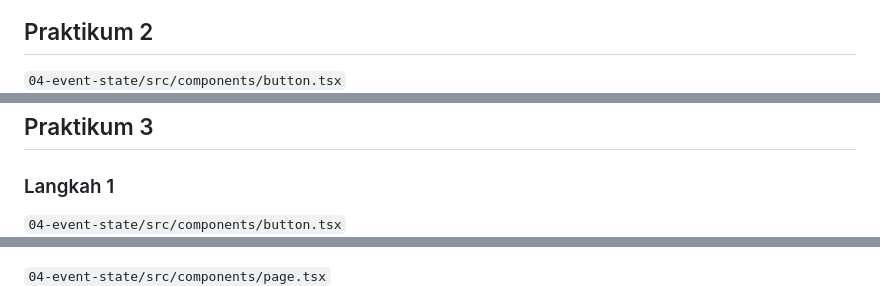
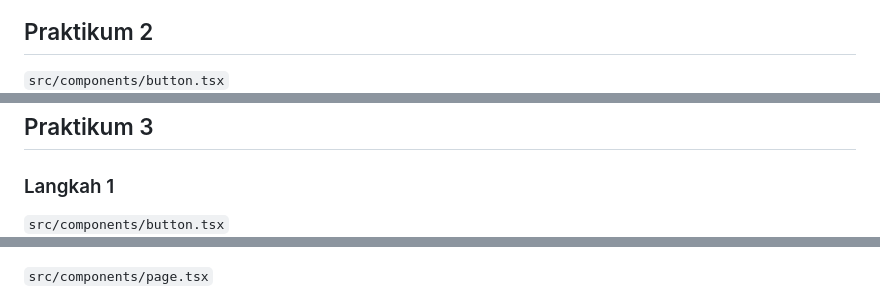
Before and after one commit to alfarobi695/02-react-hello-world, a Markdown page: 04-event-state/README.md, 3 parts joined by grey strips. Rendered like a GitHub page.

```diff
--- a/04-event-state/README.md
+++ b/04-event-state/README.md
@@ -44,7 +44,7 @@ Muncul eror dengan solusi menambahkan "use client".
 
 ## Praktikum 2
 
-`04-event-state/src/components/button.tsx` <br>
+`src/components/button.tsx` <br>
 ![6](/04-event-state/img/Screenshot_433.png)
 
 `Result` <br>
@@ -54,10 +54,10 @@ Muncul eror dengan solusi menambahkan "use client".
 
 ### Langkah 1
 
-`04-event-state/src/components/button.tsx` <br>
+`src/components/button.tsx` <br>
 ![6](/04-event-state/img/Screenshot_438.png)
 
-`04-event-state/src/components/page.tsx` <br>
+`src/components/page.tsx` <br>
 ![6](/04-event-state/img/Screenshot_439.png)
 
 `Result` <br>
```
Also changed, not shown: other parts of 04-event-state/README.md (+23 -5 lines), 04-event-state/img/Screenshot_441.png (added), 04-event-state/img/Screenshot_442.png (added), 04-event-state/img/Screenshot_443.png (added), 04-event-state/img/Screenshot_444.png (added), 2 other files.
